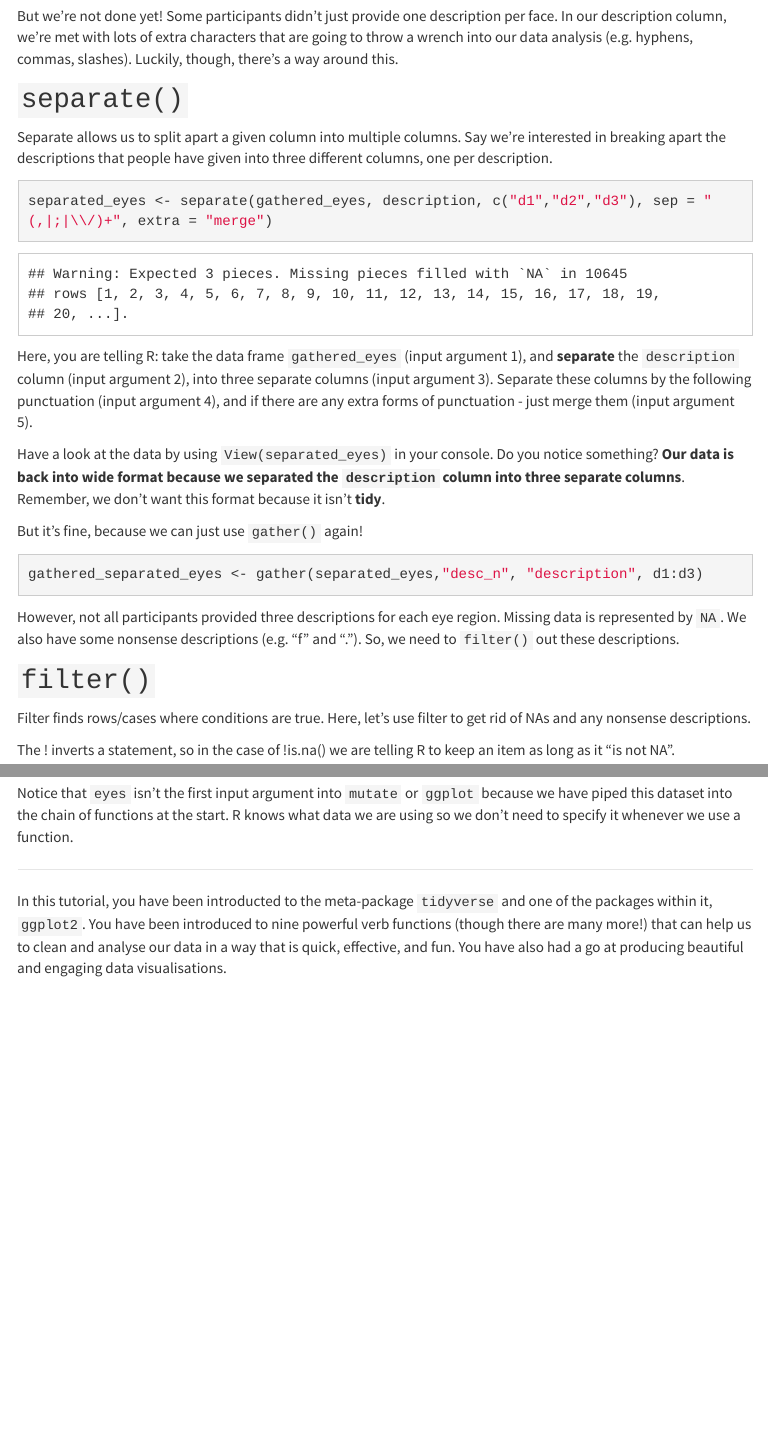
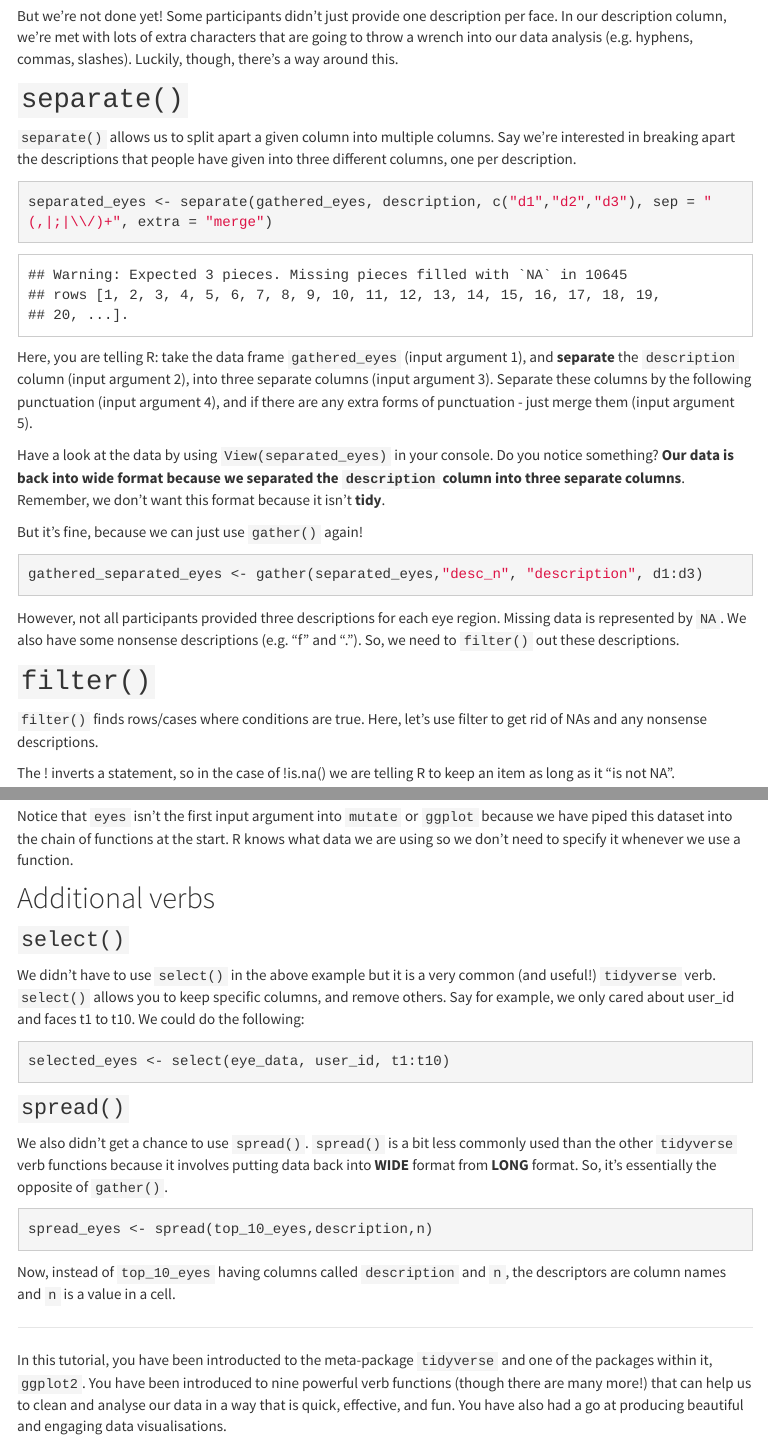
Before and after one commit to shannon-mcnee/UG-level1-prac, an R Markdown document (Intro_Tidyverse.Rmd): the page in a window 1100 px wide, from 2400 px down, and a second part further down, joined at a grey line. The pictures show the output file Intro_Tidyverse.html that the author committed with the source, opened offline; library style sheets and scripts come from the installed R packages; menus at the side of the page are left out; long lines of code are wrapped.

Commit message:
tidy data

````diff
--- a/Intro_Tidyverse.Rmd
+++ b/Intro_Tidyverse.Rmd
@@ -114,7 +114,7 @@ But we’re not done yet! Some participants didn’t just provide one descriptio
 
 ## `separate()`
 
-Separate allows us to split apart a given column into multiple columns. Say we’re interested in breaking apart the descriptions that people have given into three different columns, one per description.
+`separate()` allows us to split apart a given column into multiple columns. Say we’re interested in breaking apart the descriptions that people have given into three different columns, one per description.
 
 ```{r}
 
@@ -139,7 +139,7 @@ However, not all participants provided three descriptions for each eye region. M
 
 ## `filter()`
 
-Filter finds rows/cases where conditions are true. Here, let’s use filter to get rid of NAs and any nonsense descriptions.
+`filter()` finds rows/cases where conditions are true. Here, let’s use filter to get rid of NAs and any nonsense descriptions.
 
 The ! inverts a statement, so in the case of !is.na() we are telling R to keep an item as long as it “is not NA”.
 
@@ -408,6 +408,30 @@ eyes %>%
 
 Notice that `eyes` isn't the first input argument into `mutate` or `ggplot`  because we have piped this dataset into the chain of functions at the start. R knows what data we are using so we don't need to specify it whenever we use a function.
 
+
+## Additional verbs
+
+### `select()`
+
+We didn't have to use `select()` in the above example but it is a very common (and useful!) `tidyverse` verb. `select()` allows you to keep specific columns, and remove others. Say for example, we only cared about user_id and faces t1 to t10. We could do the following:
+
+```{r}
+
+selected_eyes <- select(eye_data, user_id, t1:t10)
+```
+
+### `spread()`
+
+We also didn't get a chance to use `spread()`. `spread()` is a bit less commonly used than the other `tidyverse` verb functions because it involves putting data back into **WIDE** format from **LONG** format. So, it's essentially the opposite of `gather()`.
+
+```{r}
+
+spread_eyes <- spread(top_10_eyes,description,n)
+
+```
+
+Now, instead of `top_10_eyes` having columns called `description` and `n`, the descriptors are column names and `n` is a value in a cell.
+
 ******
 
 In this tutorial, you have been introducted to the meta-package `tidyverse` and one of the packages within it, `ggplot2`. You have been introduced to nine powerful verb functions (though there are many more!) that can help us to clean and analyse our data in a way that is quick, effective, and fun. You have also had a go at producing beautiful and engaging data visualisations.
````
Also changed, not shown: Intro_Tidyverse.html, 1 other file.
